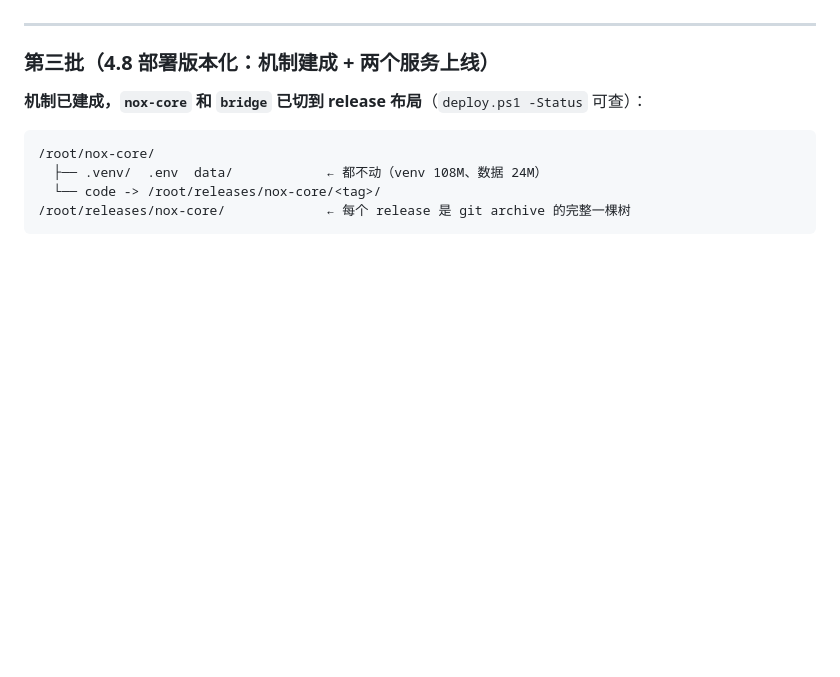
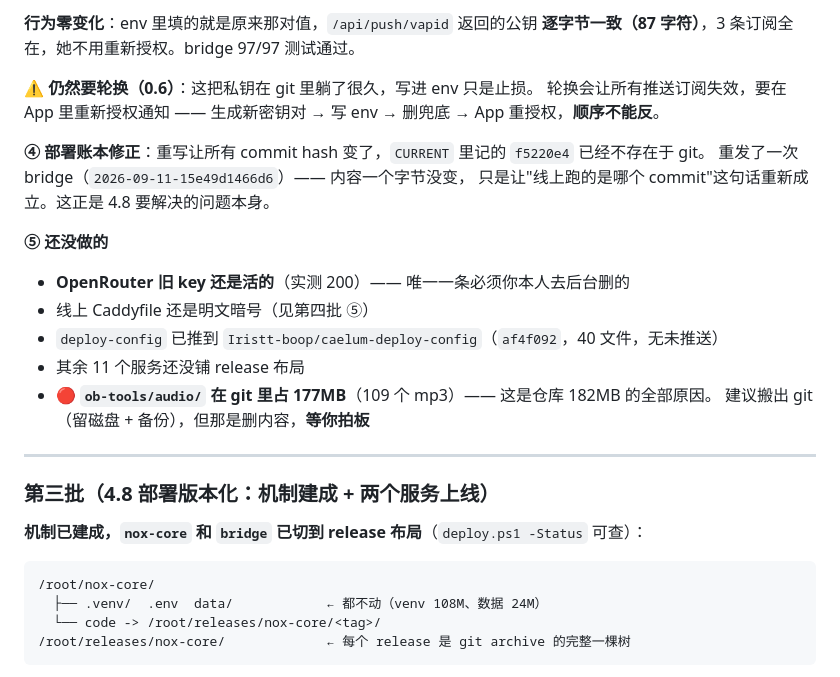
Before and after one commit to Iristt-boop/caelum, a Markdown page: CAELUM-修复排期.md, the part around one of its changes. Rendered like a GitHub page; blank space fills up the shorter version.

```diff
--- a/CAELUM-修复排期.md
+++ b/CAELUM-修复排期.md
@@ -78,3 +139,21 @@ init 静默失败，于是后面的 `git add -A` 一路向上跑进了**父仓
+**行为零变化**：env 里填的就是原来那对值，`/api/push/vapid` 返回的公钥
+**逐字节一致（87 字符）**，3 条订阅全在，她不用重新授权。bridge 97/97 测试通过。
+
+⚠️ **仍然要轮换（0.6）**：这把私钥在 git 里躺了很久，写进 env 只是止损。
+轮换会让所有推送订阅失效，要在 App 里重新授权通知 ——
+生成新密钥对 → 写 env → 删兜底 → App 重授权，**顺序不能反**。
+
+**④ 部署账本修正**：重写让所有 commit hash 变了，`CURRENT` 里记的 `f5220e4` 已经不存在于 git。
+重发了一次 bridge（`2026-09-11-15e49d1466d6`）—— 内容一个字节没变，
+只是让"线上跑的是哪个 commit"这句话重新成立。这正是 4.8 要解决的问题本身。
+
+**⑤ 还没做的**
+- **OpenRouter 旧 key 还是活的**（实测 200）—— 唯一一条必须你本人去后台删的
+- 线上 Caddyfile 还是明文暗号（见第四批 ⑤）
+- `deploy-config` 已推到 `Iristt-boop/caelum-deploy-config`（`af4f092`，40 文件，无未推送）
+- 其余 11 个服务还没铺 release 布局
+- 🔴 **`ob-tools/audio/` 在 git 里占 177MB**（109 个 mp3）—— 这是仓库 182MB 的全部原因。
+  建议搬出 git（留磁盘 + 备份），但那是删内容，**等你拍板**
 
 ---
 
```
Also changed, not shown: other parts of CAELUM-修复排期.md (+61 -0 lines).
